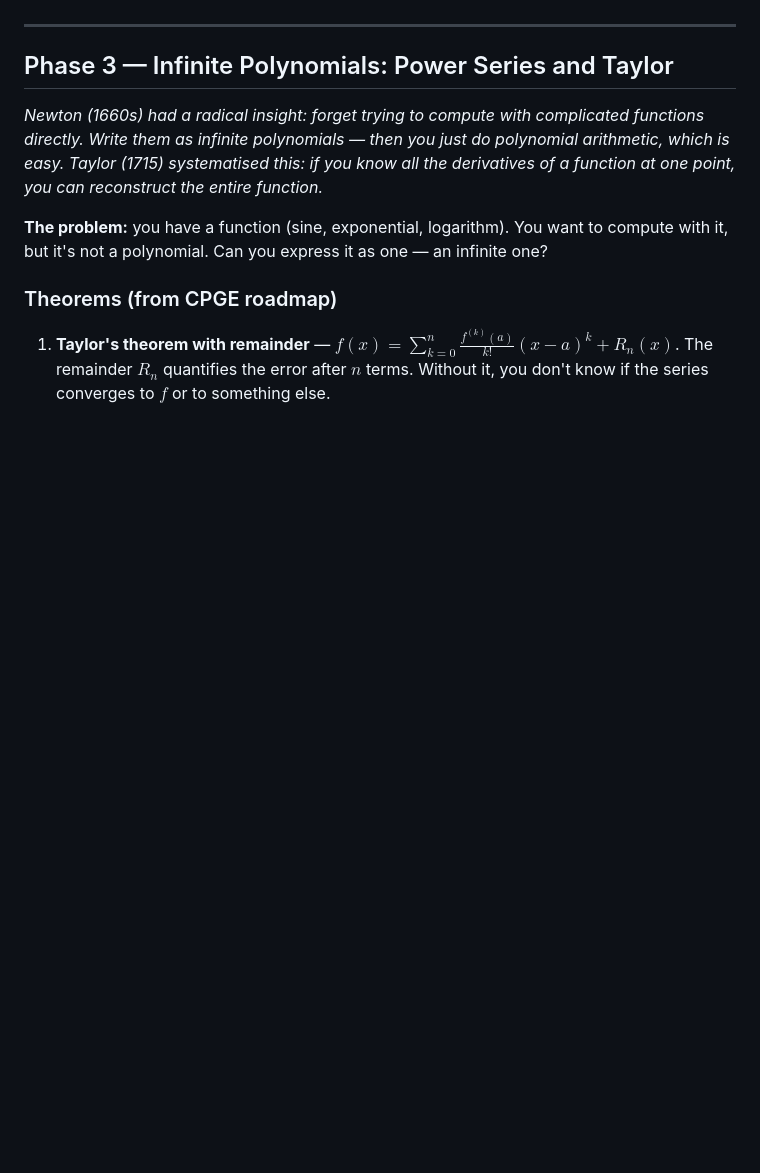
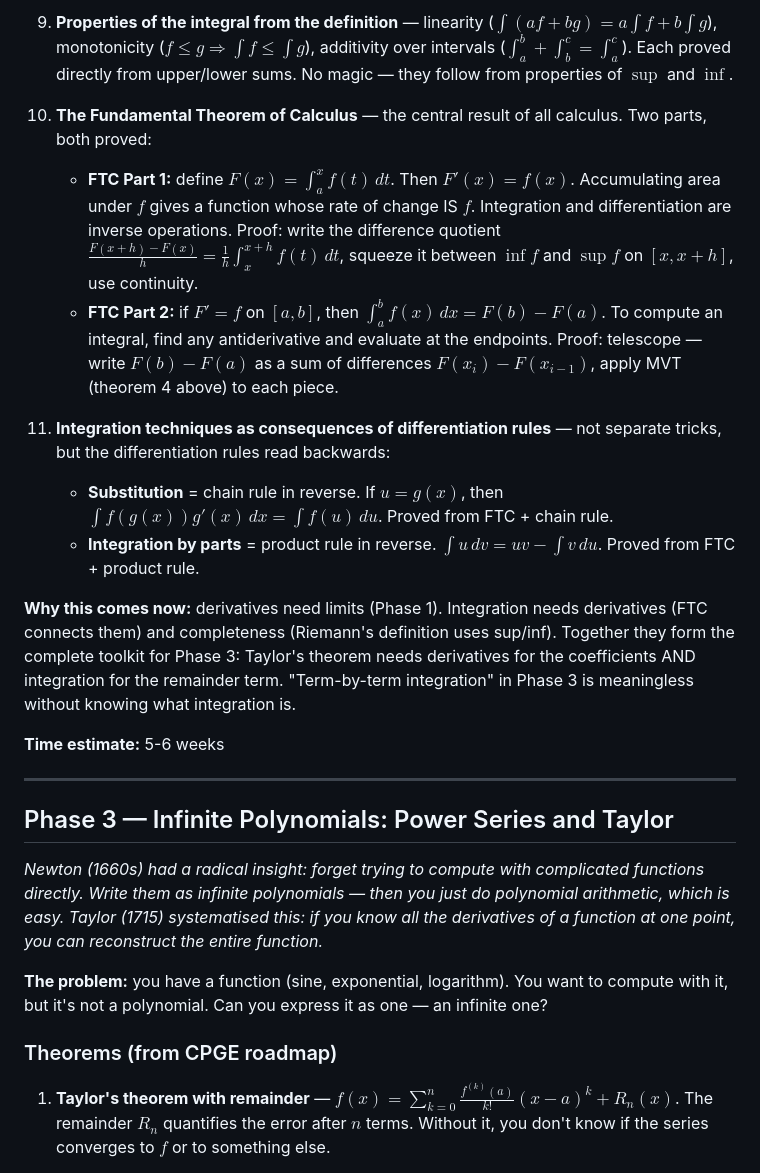
Before and after one commit to guifry/cpge-mathematics, a Markdown page: CPGE_HYBRID_CURRICULUM.md, the part around one of its changes. GitHub-like rendering; blank space fills up the shorter version.

```diff
--- a/CPGE_HYBRID_CURRICULUM.md
+++ b/CPGE_HYBRID_CURRICULUM.md
@@ -78,3 +88,16 @@ Refer to `CPGE_MATHEMATICS_ROADMAP.md` for detailed "what broke" narratives per
+9. **Properties of the integral from the definition** — linearity ($\int (af + bg) = a\int f + b\int g$), monotonicity ($f \leq g \Rightarrow \int f \leq \int g$), additivity over intervals ($\int_a^b + \int_b^c = \int_a^c$). Each proved directly from upper/lower sums. No magic — they follow from properties of $\sup$ and $\inf$.
+
+10. **The Fundamental Theorem of Calculus** — the central result of all calculus. Two parts, both proved:
+    - **FTC Part 1:** define $F(x) = \int_a^x f(t)\,dt$. Then $F'(x) = f(x)$. Accumulating area under $f$ gives a function whose rate of change IS $f$. Integration and differentiation are inverse operations. Proof: write the difference quotient $\frac{F(x+h) - F(x)}{h} = \frac{1}{h}\int_x^{x+h} f(t)\,dt$, squeeze it between $\inf f$ and $\sup f$ on $[x, x+h]$, use continuity.
+    - **FTC Part 2:** if $F' = f$ on $[a,b]$, then $\int_a^b f(x)\,dx = F(b) - F(a)$. To compute an integral, find any antiderivative and evaluate at the endpoints. Proof: telescope — write $F(b) - F(a)$ as a sum of differences $F(x_i) - F(x_{i-1})$, apply MVT (theorem 4 above) to each piece.
+
+11. **Integration techniques as consequences of differentiation rules** — not separate tricks, but the differentiation rules read backwards:
+    - **Substitution** = chain rule in reverse. If $u = g(x)$, then $\int f(g(x)) g'(x)\,dx = \int f(u)\,du$. Proved from FTC + chain rule.
+    - **Integration by parts** = product rule in reverse. $\int u\,dv = uv - \int v\,du$. Proved from FTC + product rule.
+
+**Why this comes now:** derivatives need limits (Phase 1). Integration needs derivatives (FTC connects them) and completeness (Riemann's definition uses sup/inf). Together they form the complete toolkit for Phase 3: Taylor's theorem needs derivatives for the coefficients AND integration for the remainder term. "Term-by-term integration" in Phase 3 is meaningless without knowing what integration is.
+
+**Time estimate:** 5-6 weeks
 
 ---
 
```
Also changed, not shown: other parts of CPGE_HYBRID_CURRICULUM.md (+36 -26 lines).
